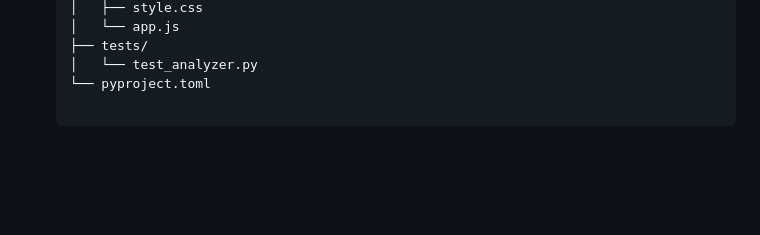
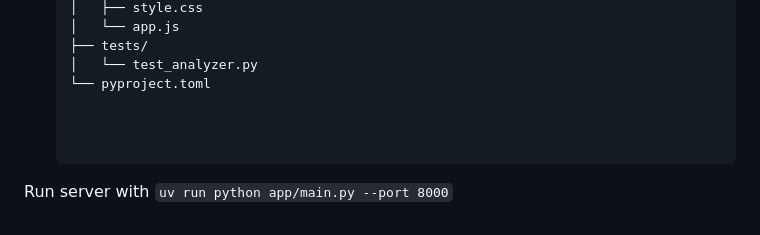
Before and after one commit to HaoleiH/circle_fit, a Markdown page: readme.md, the part around the change. GitHub-like rendering; blank space fills up the shorter version.

Commit message:
Update readme with server run instructions
Add instructions to run the server in the readme.

```diff
--- a/readme.md
+++ b/readme.md
@@ -59,3 +59,7 @@ Build a web application named "SpotFit" with a Python backend and an interactive
    ├── tests/
    │   └── test_analyzer.py
    └── pyproject.toml
+
+
+
+Run server with `uv run python app/main.py --port 8000`
```
